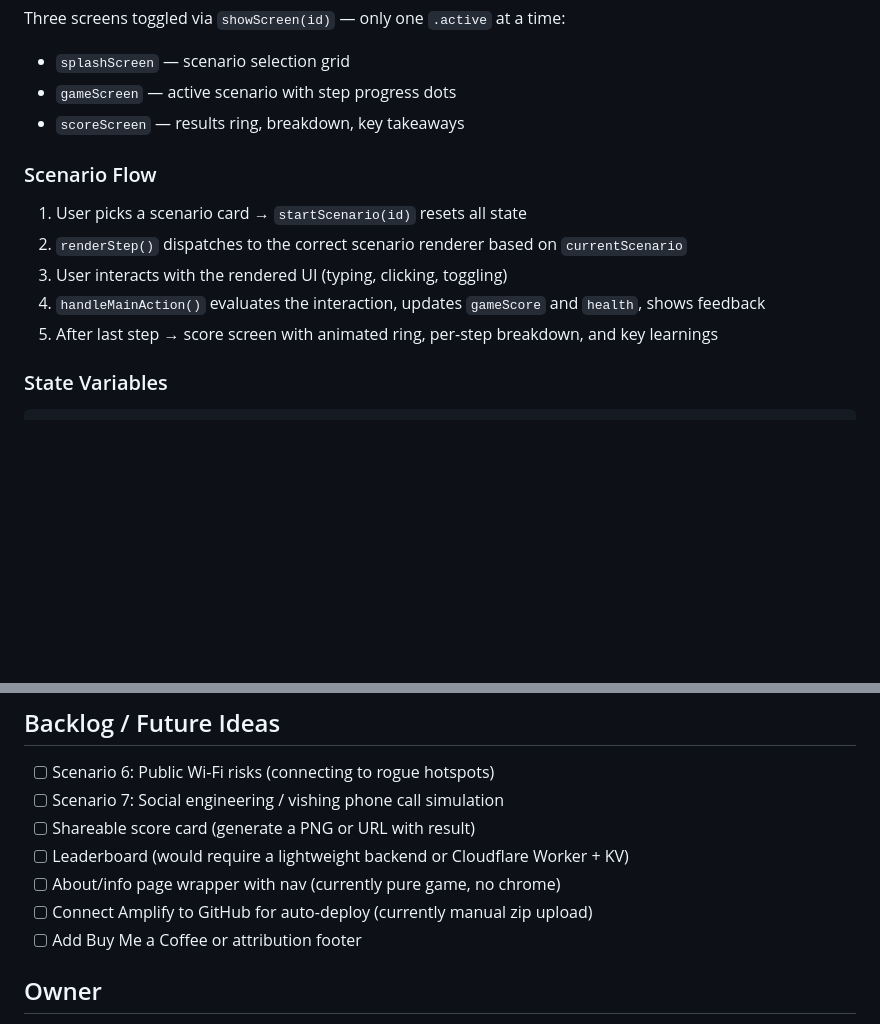
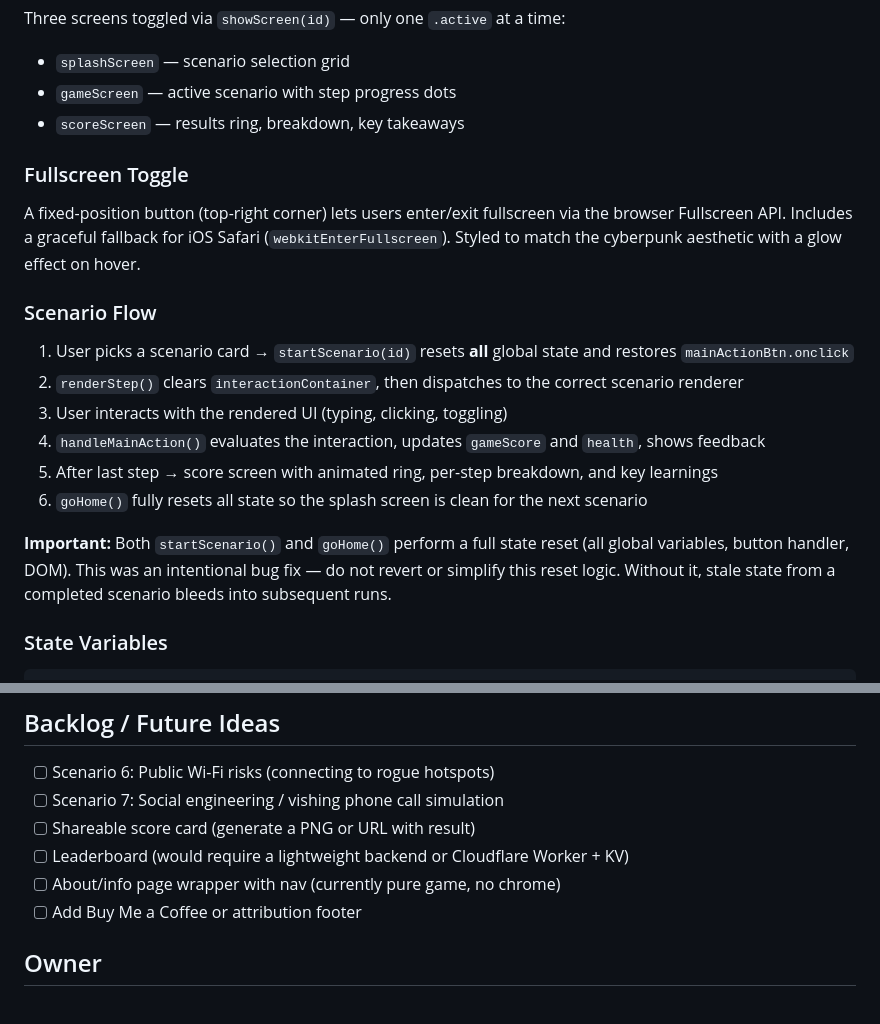
Before and after one commit to skoz50/stopthepwnage, a Markdown page: CLAUDE.md, 2 parts joined by grey strips. Rendered like a GitHub page; blank space fills up the shorter version.

Commit message:
Update CLAUDE.md with fullscreen toggle and state reset documentation
Co-Authored-By: Claude Opus 4.6 (1M context) <noreply@anthropic.com>

````diff
--- a/CLAUDE.md
+++ b/CLAUDE.md
@@ -48,12 +48,22 @@ Three screens toggled via `showScreen(id)` — only one `.active` at a time:
 - `gameScreen` — active scenario with step progress dots
 - `scoreScreen` — results ring, breakdown, key takeaways
 
+### Fullscreen Toggle
+A fixed-position button (top-right corner) lets users enter/exit fullscreen via the
+browser Fullscreen API. Includes a graceful fallback for iOS Safari (`webkitEnterFullscreen`).
+Styled to match the cyberpunk aesthetic with a glow effect on hover.
+
 ### Scenario Flow
-1. User picks a scenario card → `startScenario(id)` resets all state
-2. `renderStep()` dispatches to the correct scenario renderer based on `currentScenario`
+1. User picks a scenario card → `startScenario(id)` resets **all** global state and restores `mainActionBtn.onclick`
+2. `renderStep()` clears `interactionContainer`, then dispatches to the correct scenario renderer
 3. User interacts with the rendered UI (typing, clicking, toggling)
 4. `handleMainAction()` evaluates the interaction, updates `gameScore` and `health`, shows feedback
 5. After last step → score screen with animated ring, per-step breakdown, and key learnings
+6. `goHome()` fully resets all state so the splash screen is clean for the next scenario
+
+**Important:** Both `startScenario()` and `goHome()` perform a full state reset (all global
+variables, button handler, DOM). This was an intentional bug fix — do not revert or simplify
+this reset logic. Without it, stale state from a completed scenario bleeds into subsequent runs.
 
 ### State Variables
 ```js
@@ -155,7 +165,6 @@ git add . && git commit -m "describe your change" && git push origin main
 - [ ] Shareable score card (generate a PNG or URL with result)
 - [ ] Leaderboard (would require a lightweight backend or Cloudflare Worker + KV)
 - [ ] About/info page wrapper with nav (currently pure game, no chrome)
-- [ ] Connect Amplify to GitHub for auto-deploy (currently manual zip upload)
 - [ ] Add Buy Me a Coffee or attribution footer
 
 ## Owner
````
